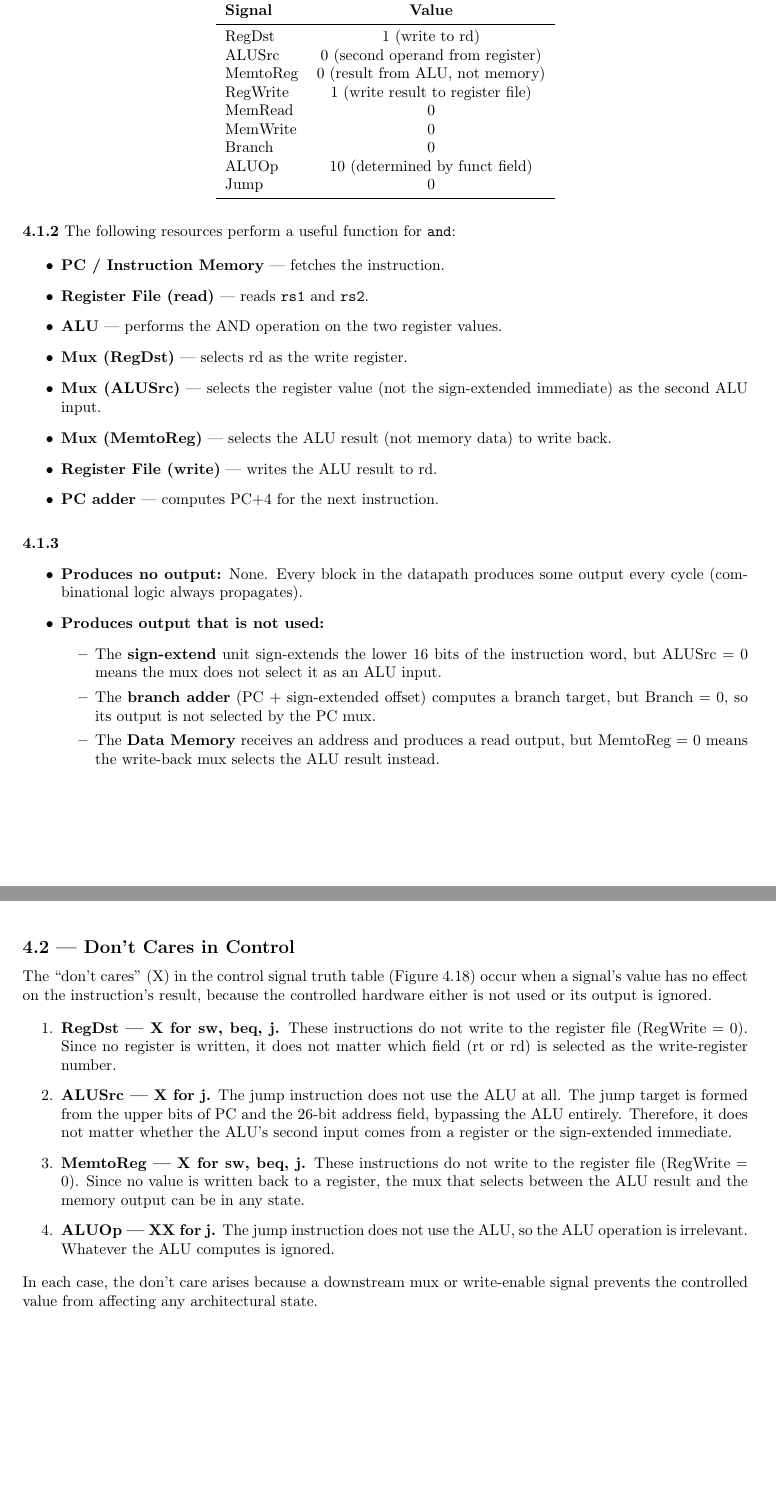
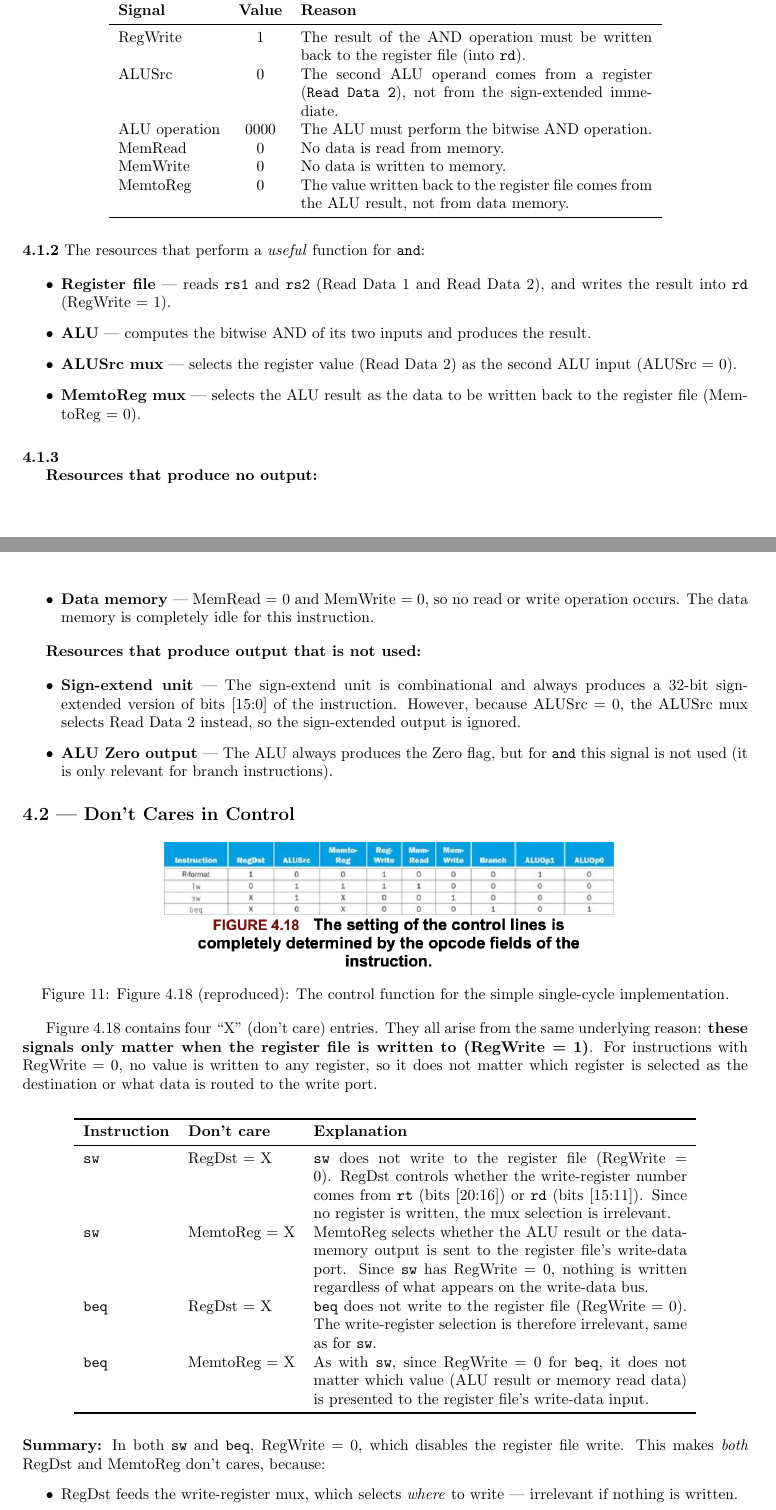
Before and after one commit to MeJamoLeo/note_latex, a LaTeX document (cs3339/comp_org_design_MIPS_practice/comp_org_design_MIPS_practice_print.tex, which reads cs3339/comp_org_design_MIPS_practice/ch4_solutions.tex): two parts of pages 196 and 197 of 236 before the commit and two parts of pages 196 and 197 of 237 after it, joined at a grey line, cut so that both start at the same text, the shorter picture padded with empty space. Compiled offline with pdfLaTeX.

Commit message:
Add ch4 solutions for 4.1 and 4.2, add Fig 4.24 to 4.3.3
- 4.1: Control signals, useful resources, and unused outputs for AND instruction
- 4.2: Explain all don't cares in Figure 4.18 (RegDst/MemtoReg for sw/beq)
- 4.3.3: Add Figure 4.24 to illustrate jump's dedicated PC path

Co-Authored-By: Claude Opus 4.6 <noreply@anthropic.com>

```diff
--- a/cs3339/comp_org_design_MIPS_practice/ch4_solutions.tex
+++ b/cs3339/comp_org_design_MIPS_practice/ch4_solutions.tex
@@ -17,0 +19 @@ This is a standard R-type instruction that the single-cycle datapath
+  \captionof{figure}{Figure 4.10 (reproduced): The datapath for the memory
@@ -23,58 +25,63 @@ The control unit generates the standard R-type control signals:
-\begin{center}
-\begin{tabular}{lc}
-\toprule
-\textbf{Signal} & \textbf{Value} \\
-\midrule
-RegDst   & 1 (write to rd) \\
-ALUSrc   & 0 (second operand from register) \\
-MemtoReg & 0 (result from ALU, not memory) \\
-RegWrite & 1 (write result to register file) \\
-MemRead  & 0 \\
-MemWrite & 0 \\
-Branch   & 0 \\
-ALUOp    & 10 (determined by funct field) \\
-Jump     & 0 \\
+The control signals generated for \texttt{and} (an R-type instruction)
+in Figure~4.10 are:
+
+\begin{center}
+\begin{tabular}{lcp{8cm}}
+\toprule
+\textbf{Signal} & \textbf{Value} & \textbf{Reason} \\
+\midrule
+RegWrite  & 1    & The result of the AND operation must be written back
+                    to the register file (into \texttt{rd}). \\
+ALUSrc    & 0    & The second ALU operand comes from a register
+                    (\texttt{Read Data 2}), not from the sign-extended
+                    immediate. \\
+ALU operation & 0000 & The ALU must perform the bitwise AND operation. \\
+MemRead   & 0    & No data is read from memory. \\
+MemWrite  & 0    & No data is written to memory. \\
+MemtoReg  & 0    & The value written back to the register file comes
+                    from the ALU result, not from data memory. \\
 \bottomrule
 \end{tabular}
 \end{center}
 
 \phantomsection\addcontentsline{toc}{subsubsection}{4.1.2}
 \medskip\noindent\textbf{4.1.2}
-The following resources perform a useful function for \texttt{and}:
-
-\begin{itemize}
-  \item \textbf{PC / Instruction Memory} --- fetches the instruction.
-  \item \textbf{Register File (read)} --- reads \texttt{rs1} and
-        \texttt{rs2}.
-  \item \textbf{ALU} --- performs the AND operation on the two register
-        values.
-  \item \textbf{Mux (RegDst)} --- selects rd as the write register.
-  \item \textbf{Mux (ALUSrc)} --- selects the register value (not the
-        sign-extended immediate) as the second ALU input.
-  \item \textbf{Mux (MemtoReg)} --- selects the ALU result (not memory
-        data) to write back.
-  \item \textbf{Register File (write)} --- writes the ALU result to rd.
-  \item \textbf{PC adder} --- computes PC+4 for the next instruction.
+The resources that perform a \emph{useful} function for \texttt{and}:
+
+\begin{itemize}
+  \item \textbf{Register file} --- reads \texttt{rs1} and \texttt{rs2}
+        (Read Data 1 and Read Data 2), and writes the result into
+        \texttt{rd} (RegWrite = 1).
+  \item \textbf{ALU} --- computes the bitwise AND of its two inputs and
+        produces the result.
+  \item \textbf{ALUSrc mux} --- selects the register value
+        (Read Data 2) as the second ALU input (ALUSrc = 0).
+  \item \textbf{MemtoReg mux} --- selects the ALU result as the data
+        to be written back to the register file (MemtoReg = 0).
 \end{itemize}
 
 \phantomsection\addcontentsline{toc}{subsubsection}{4.1.3}
 \medskip\noindent\textbf{4.1.3}
-\begin{itemize}
-  \item \textbf{Produces no output:} None.  Every block in the datapath
-        produces some output every cycle (combinational logic always
-        propagates).
-  \item \textbf{Produces output that is not used:}
-    \begin{itemize}
-      \item The \textbf{sign-extend} unit sign-extends the lower 16 bits of
-            the instruction word, but ALUSrc = 0 means the mux does not
-            select it as an ALU input.
-      \item The \textbf{branch adder} (PC + sign-extended offset) computes a
-            branch target, but Branch = 0, so its output is not selected by
-            the PC mux.
-      \item The \textbf{Data Memory} receives an address and produces a read
-            output, but MemtoReg = 0 means the write-back mux selects the
-            ALU result instead.
-    \end{itemize}
+
+\textbf{Resources that produce no output:}
+
+\begin{itemize}
+  \item \textbf{Data memory} --- MemRead = 0 and MemWrite = 0, so no
+        read or write operation occurs.  The data memory is completely
+        idle for this instruction.
+\end{itemize}
+
+\textbf{Resources that produce output that is not used:}
+
+\begin{itemize}
+  \item \textbf{Sign-extend unit} --- The sign-extend unit is
+        combinational and always produces a 32-bit sign-extended version
+        of bits [15:0] of the instruction.  However, because ALUSrc = 0,
+        the ALUSrc mux selects Read Data 2 instead, so the sign-extended
+        output is ignored.
+  \item \textbf{ALU Zero output} --- The ALU always produces the Zero
+        flag, but for \texttt{and} this signal is not used (it is only
+        relevant for branch instructions).
 \end{itemize}
 
 %-----------------------------------------------------------------------------
@@ -83,34 +90,52 @@ The following resources perform a useful function for \texttt{and}:
 \markright{4.2}
 \addcontentsline{toc}{subsection}{4.2 --- Don't Cares in Control}
 
-The ``don't cares'' (X) in the control signal truth table (Figure 4.18)
-occur when a signal's value has no effect on the instruction's result,
-because the controlled hardware either is not used or its output is
-ignored.
-
-\begin{enumerate}
-  \item \textbf{RegDst --- X for sw, beq, j.}
-        These instructions do not write to the register file (RegWrite = 0).
-        Since no register is written, it does not matter which field
-        (rt or rd) is selected as the write-register number.
-
-  \item \textbf{ALUSrc --- X for j.}
-        The jump instruction does not use the ALU at all.  The jump target
-        is formed from the upper bits of PC and the 26-bit address field,
-        bypassing the ALU entirely.  Therefore, it does not matter whether
-        the ALU's second input comes from a register or the sign-extended
-        immediate.
-
-  \item \textbf{MemtoReg --- X for sw, beq, j.}
-        These instructions do not write to the register file (RegWrite = 0).
-        Since no value is written back to a register, the mux that selects
-        between the ALU result and the memory output can be in any state.
-
-  \item \textbf{ALUOp --- XX for j.}
-        The jump instruction does not use the ALU, so the ALU operation
-        is irrelevant.  Whatever the ALU computes is ignored.
-\end{enumerate}
-
-\noindent In each case, the don't care arises because a downstream mux or
-write-enable signal prevents the controlled value from affecting any
-architectural state.
+\begin{center}
+  \includegraphics[width=0.65\textwidth]{fig4_18_control_signal_truth_table}
+  \captionof{figure}{Figure 4.18 (reproduced): The control function for the
+    simple single-cycle implementation.}
+\end{center}
+
+Figure~4.18 contains four ``X'' (don't care) entries.  They all arise
+from the same underlying reason: \textbf{these signals only matter when
+the register file is written to (RegWrite = 1)}.  For instructions with
+RegWrite = 0, no value is written to any register, so it does not matter
+which register is selected as the destination or what data is routed to
+the write port.
+
+\medskip
+\begin{center}
+\begin{tabular}{llp{8.5cm}}
+\toprule
+\textbf{Instruction} & \textbf{Don't care} & \textbf{Explanation} \\
+\midrule
+\texttt{sw} & RegDst = X &
+  \texttt{sw} does not write to the register file (RegWrite = 0).
+  RegDst controls whether the write-register number comes from
+  \texttt{rt} (bits [20:16]) or \texttt{rd} (bits [15:11]).
+  Since no register is written, the mux selection is irrelevant. \\[6pt]
+\texttt{sw} & MemtoReg = X &
+  MemtoReg selects whether the ALU result or the data-memory output is
+  sent to the register file's write-data port.  Since \texttt{sw} has
+  RegWrite = 0, nothing is written regardless of what appears on the
+  write-data bus. \\[6pt]
+\texttt{beq} & RegDst = X &
+  \texttt{beq} does not write to the register file (RegWrite = 0).
+  The write-register selection is therefore irrelevant, same as
+  for \texttt{sw}. \\[6pt]
+\texttt{beq} & MemtoReg = X &
+  As with \texttt{sw}, since RegWrite = 0 for \texttt{beq}, it does not
+  matter which value (ALU result or memory read data) is presented to the
+  register file's write-data input. \\
+\bottomrule
+\end{tabular}
+\end{center}
+
+\medskip\noindent
+\textbf{Summary:} In both \texttt{sw} and \texttt{beq}, RegWrite = 0,
+which disables the register file write.  This makes \emph{both} RegDst
+and MemtoReg don't cares, because:
+\begin{itemize}
+  \item RegDst feeds the write-register mux, which selects \emph{where}
+        to write --- irrelevant if nothing is written.
+  \item MemtoReg feeds the write-data mux, which selects \emph{what}
```
Also changed, not shown: cs3339/comp_org_design_MIPS_practice/ch4_solutions.tex (25 more changed lines).
